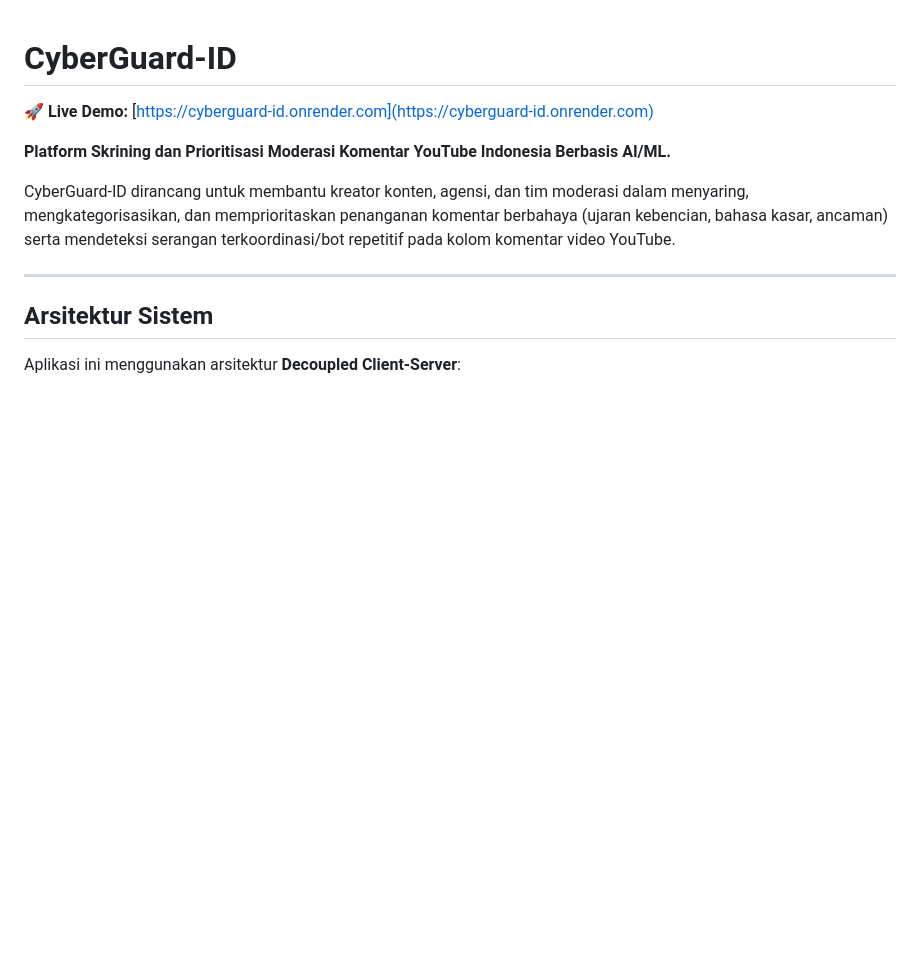
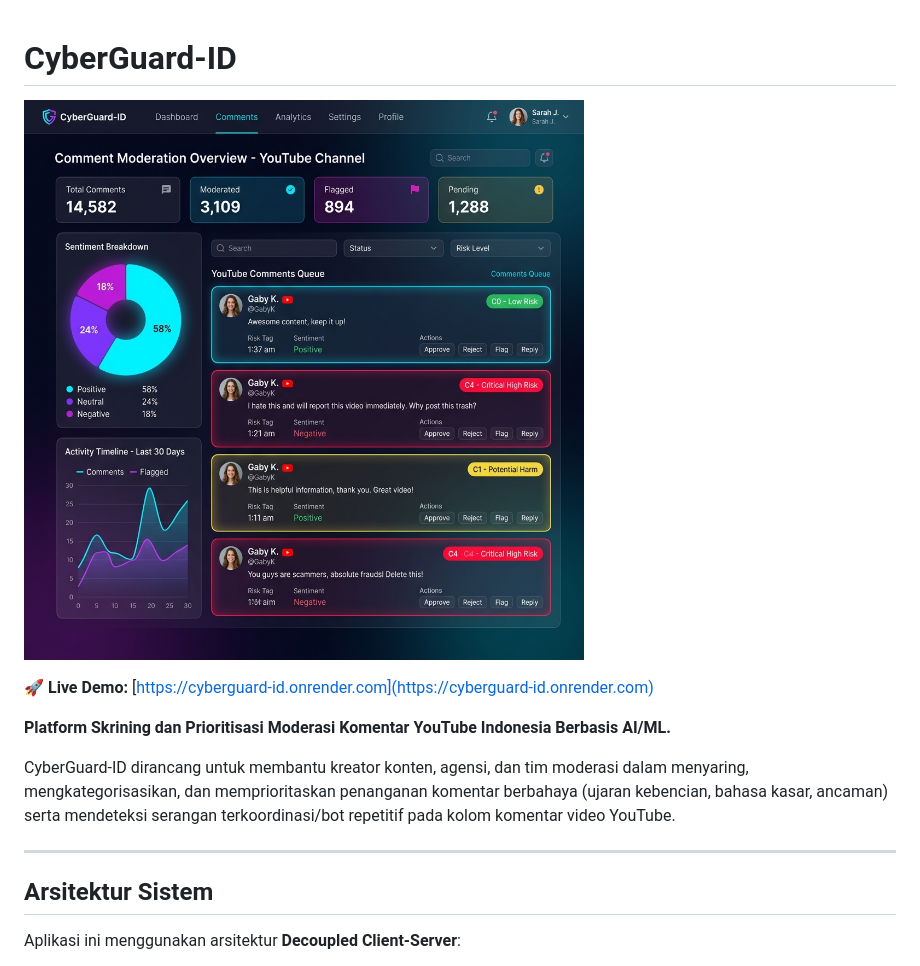
Before and after one commit to Hihanghohengg/Cyberguard-ID, a Markdown page: README.md, the part around the change. Drawn GitHub-style; pictures changed too: docs/dashboard_ui.jpg (added); blank space fills up the shorter version.

Commit message:
docs: add dashboard UI snapshot to README

```diff
--- a/README.md
+++ b/README.md
@@ -1,4 +1,6 @@
 # CyberGuard-ID
+
+![CyberGuard-ID Dashboard](docs/dashboard_ui.jpg)
 
 🚀 **Live Demo:** [https://cyberguard-id.onrender.com](https://cyberguard-id.onrender.com)
 
```
